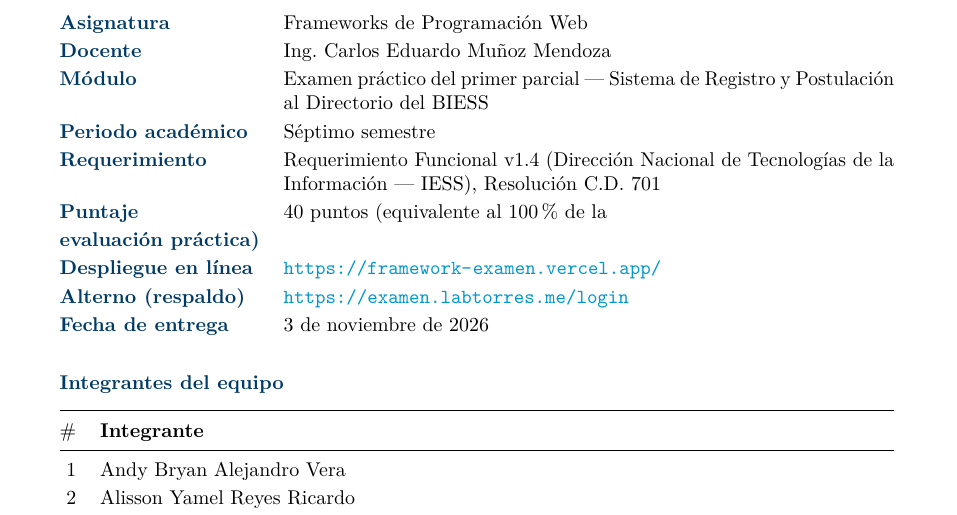
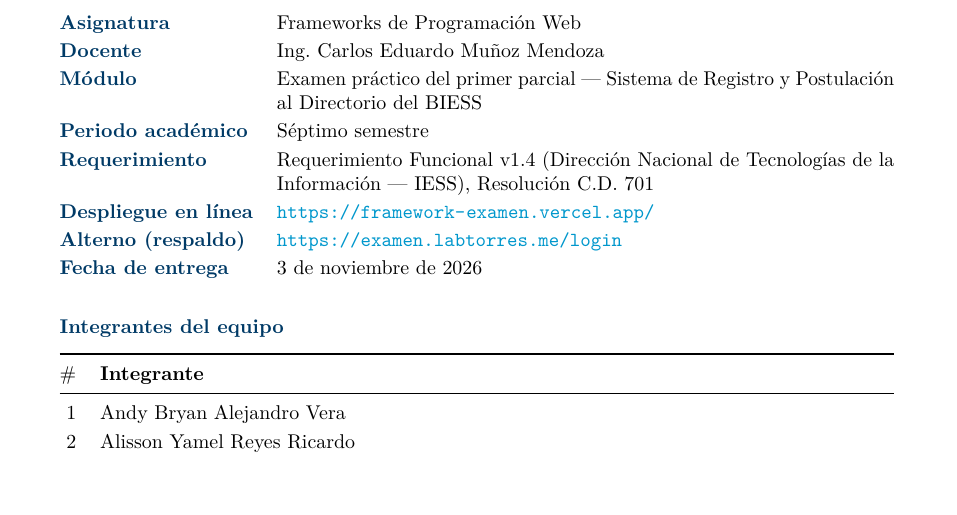
Before and after one commit to yan2005dris-afk/Framework-Examen, a LaTeX document (docs/latex/documentacion-entrega.tex): part of page 1 of 15, cut so that both start at the same text, the shorter picture padded with empty space. Compiled offline with pdfLaTeX.

Commit message:
fix(latex): eliminar línea de Puntaje de la tabla de especificaciones en portada

```diff
--- a/docs/latex/documentacion-entrega.tex
+++ b/docs/latex/documentacion-entrega.tex
@@ -148,7 +148,6 @@ Docente & Ing. Carlos Eduardo Mu\~noz Mendoza \\
 M\'odulo & Examen pr\'actico del primer parcial --- Sistema de Registro y Postulaci\'on al Directorio del BIESS \\
 Periodo acad\'emico & S\'eptimo semestre \\
 Requerimiento & Requerimiento Funcional v1.4 (Direcci\'on Nacional de Tecnolog\'ias de la Informaci\'on --- IESS), Resoluci\'on C.D.\ 701 \\
-Puntaje & 40 puntos (equivalente al 100\% de la\\evaluaci\'on pr\'actica) \\
 Despliegue en l\'inea & \url{https://framework-examen.vercel.app/}\\
 Alterno (respaldo) & \url{https://examen.labtorres.me/login}\\
 Fecha de entrega & 3 de noviembre de 2026 \\
```
